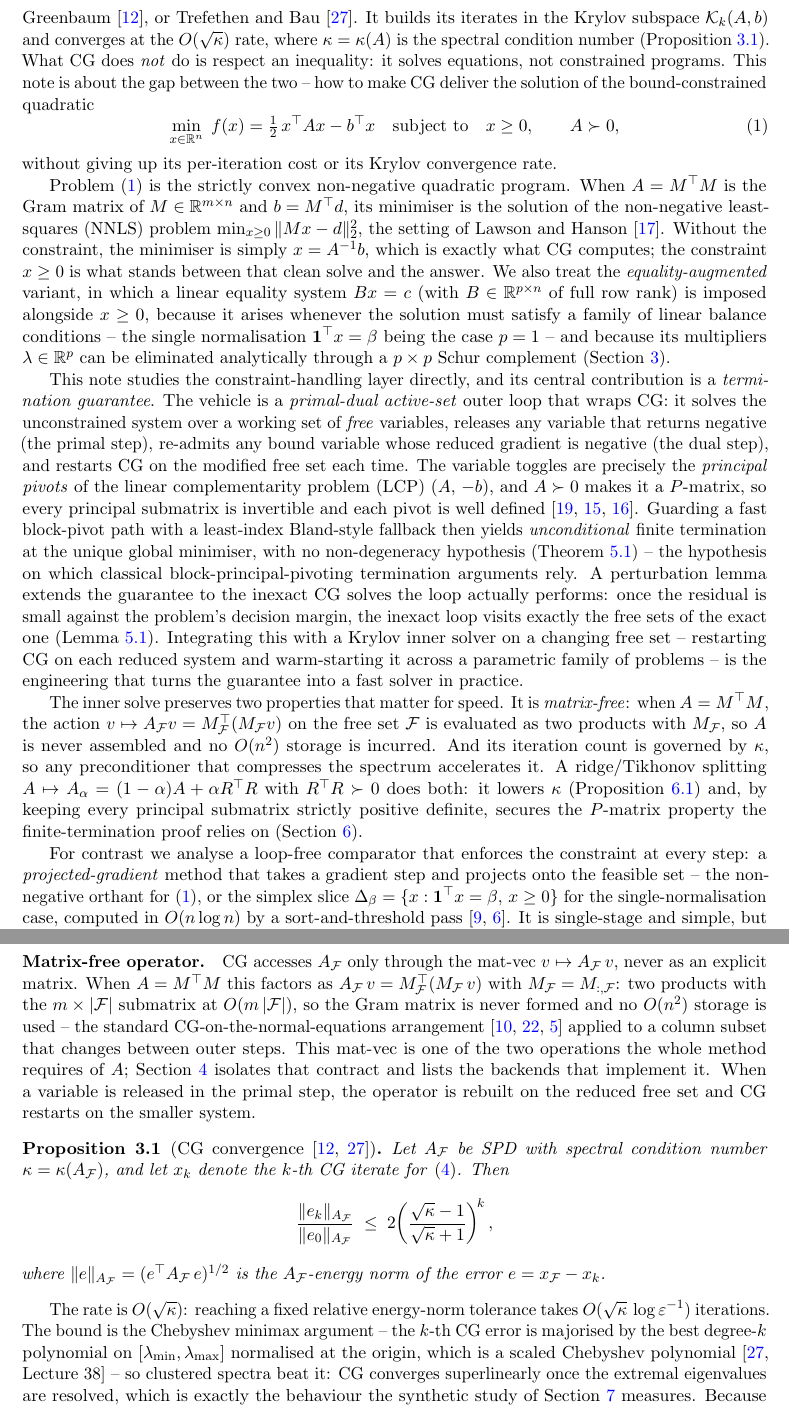
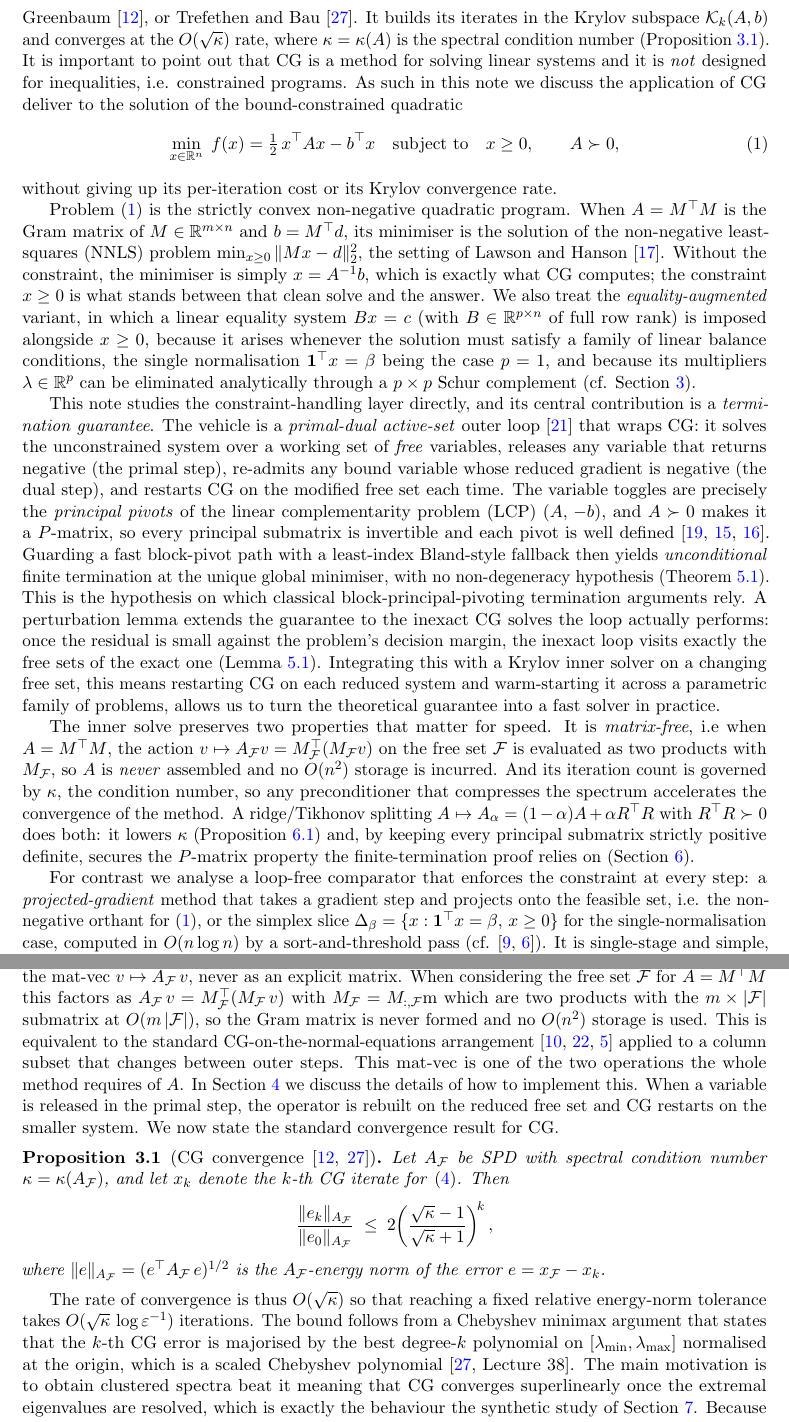
Before and after one commit to Jebel-Quant/mean_variance_solvers, a LaTeX paper (non_negative_cg/nncg_paper.tex, which reads non_negative_cg/sections/s1_introduction.tex, non_negative_cg/sections/s3_reduction.tex): two parts of pages 2 and 5 of 19, joined at a grey line, cut so that both start at the same text. Compiled offline with pdfLaTeX.

Commit message:
nncg: revise abstract, intro, and reduction section prose
Loosens dense cross-referencing in favor of more explanatory phrasing,
and adds a short bridging paragraph in s2_problem.tex connecting the
complementarity structure to the free-set reduction developed in
Section 3.

Co-Authored-By: Claude Sonnet 5 <noreply@anthropic.com>

```diff
--- a/non_negative_cg/sections/s1_introduction.tex
+++ b/non_negative_cg/sections/s1_introduction.tex
@@ -6,9 +6,9 @@ see, e.g., Golub and Van Loan~\cite{golub2013}, Greenbaum~\cite{greenbaum1997},
 and Bau~\cite{trefethenbau1997}. It builds
 its iterates in the Krylov subspace $\mathcal{K}_k(A, b)$ and converges at the
 $O(\sqrt\kappa)$ rate, where $\kappa = \kappa(A)$ is the spectral condition number
-(Proposition~\ref{prop:cg}). What CG does \emph{not} do is respect an inequality: it solves
-equations, not constrained programs. This note is about the gap between the two -- how to
-make CG deliver the solution of the bound-constrained quadratic
+(Proposition~\ref{prop:cg}). It is important to point out that CG is a method for solving linear
+systems and it is \emph{not} designed for inequalities, i.e. constrained programs. As such in this note we discuss
+the application of CG deliver to the solution of the bound-constrained quadratic
 \begin{equation}\label{eq:bqp}
   \min_{x \in \mathbb{R}^n}\; f(x) = \tfrac{1}{2}\,x^\top A x - b^\top x
   \quad\text{subject to}\quad x \geq 0,
@@ -24,43 +24,21 @@ the constraint, the minimiser is simply $x = A^{-1}b$, which is exactly what CG
 constraint $x \geq 0$ is what stands between that clean solve and the answer. We also treat
 the \emph{equality-augmented} variant, in which a linear equality system $Bx = c$ (with
 $B \in \mathbb{R}^{p\times n}$ of full row rank) is imposed alongside $x \geq 0$, because it
-arises whenever the solution must satisfy a family of linear balance conditions -- the single
-normalisation $\mathbf{1}^\top x = \beta$ being the case $p=1$ -- and because its multipliers
+arises whenever the solution must satisfy a family of linear balance conditions, the single
+normalisation $\mathbf{1}^\top x = \beta$ being the case $p=1$, and because its multipliers
 $\lambda \in \mathbb{R}^p$ can be eliminated analytically through a $p\times p$ Schur
-complement (Section~\ref{sec:reduction}).
+complement (cf. Section~\ref{sec:reduction}).
 
 This note studies the constraint-handling layer directly, and its central contribution is a
-\emph{termination guarantee}. The vehicle is a \emph{primal-dual active-set} outer loop that
-wraps CG: it solves the unconstrained system over a working set of \emph{free} variables,
-releases any variable that returns negative (the primal step), re-admits any bound variable
-whose reduced gradient is negative (the dual step), and restarts CG on the modified free set
-each time. The variable toggles are precisely the \emph{principal pivots} of the linear
-complementarity problem (LCP) $(A,\,{-b})$, and $A \succ 0$ makes it a $P$-matrix, so every
-principal submatrix is invertible and each pivot is well
-defined~\cite{murty1988,judice1994,kim2011}. Guarding a fast block-pivot path with a
-least-index Bland-style fallback then yields \emph{unconditional} finite termination at the
-unique global minimiser, with no non-degeneracy hypothesis (Theorem~\ref{thm:termination}) --
-the hypothesis on which classical block-principal-pivoting termination arguments rely. A
-perturbation lemma extends the guarantee to the inexact CG solves the loop actually performs:
-once the residual is small against the problem's decision margin, the inexact loop visits
-exactly the free sets of the exact one (Lemma~\ref{lem:inexact}).
-Integrating this with a Krylov inner solver on a changing free set -- restarting CG on each
-reduced system and warm-starting it across a parametric family of problems -- is the
-engineering that turns the guarantee into a fast solver in practice.
+\emph{termination guarantee}. The vehicle is a \emph{primal-dual active-set} outer loop
+\cite{nocedal2006} that wraps CG: it solves the unconstrained system over a working set of
+\emph{free} variables, releases any variable that returns negative (the primal step), re-admits any bound variable whose reduced gradient is negative (the dual step), and restarts CG on the modified free set each time. The variable toggles are precisely the \emph{principal pivots} of the linear complementarity problem (LCP) $(A,\,{-b})$, and $A \succ 0$ makes it a $P$-matrix, so every principal submatrix is invertible and each pivot is well defined~\cite{murty1988,judice1994,kim2011}. Guarding a fast block-pivot path with a least-index Bland-style fallback then yields \emph{unconditional} finite termination at the unique global minimiser, with no non-degeneracy hypothesis (Theorem~\ref{thm:termination}). This is the hypothesis on which classical block-principal-pivoting termination arguments rely. A perturbation lemma extends the guarantee to the inexact CG solves the loop actually performs: once the residual is small against the problem's decision margin, the inexact loop visits exactly the free sets of the exact one (Lemma~\ref{lem:inexact}). Integrating this with a Krylov inner solver on a changing free set, this means restarting CG on each reduced system and warm-starting it across a parametric family of problems, allows us to turn the theoretical guarantee into a fast solver in practice.
 
-The inner solve preserves two properties that matter for speed. It is \emph{matrix-free}:
-when $A = M^\top M$, the action $v \mapsto A_{\mathcal{F}}v = M_{\mathcal{F}}^\top(M_{\mathcal{F}}v)$
-on the free set $\mathcal{F}$ is evaluated as two products with $M_{\mathcal{F}}$, so $A$ is
-never assembled and no $O(n^2)$ storage is incurred. And its iteration count is governed by
-$\kappa$, so any preconditioner that compresses the spectrum accelerates it. A ridge/Tikhonov
+The inner solve preserves two properties that matter for speed. It is \emph{matrix-free}, i.e when $A = M^\top M$, the action $v \mapsto A_{\mathcal{F}}v = M_{\mathcal{F}}^\top(M_{\mathcal{F}}v)$ on the free set $\mathcal{F}$ is evaluated as two products with $M_{\mathcal{F}}$, so $A$ is \emph{never} assembled and no $O(n^2)$ storage is incurred. And its iteration count is governed by $\kappa$, the condition number, so any preconditioner that compresses the spectrum accelerates the convergence of the method. A ridge/Tikhonov
 splitting $A \mapsto A_\alpha = (1-\alpha)A + \alpha R^\top R$ with $R^\top R \succ 0$ does
 both: it lowers $\kappa$ (Proposition~\ref{prop:regcond}) and, by keeping every principal
-submatrix strictly positive definite, secures the $P$-matrix property the finite-termination
-proof relies on (Section~\ref{sec:conditioning}).
+submatrix strictly positive definite, secures the $P$-matrix property the finite-termination proof relies on (Section~\ref{sec:conditioning}).
 
-For contrast we analyse a loop-free comparator that enforces the constraint at every step: a
-\emph{projected-gradient} method that takes a gradient step and projects onto the feasible set
--- the non-negative orthant for~\eqref{eq:bqp}, or the simplex slice
+For contrast we analyse a loop-free comparator that enforces the constraint at every step: a \emph{projected-gradient} method that takes a gradient step and projects onto the feasible set, i.e. the non-negative orthant for~\eqref{eq:bqp}, or the simplex slice
 $\Delta_\beta = \{x : \mathbf{1}^\top x = \beta,\, x \geq 0\}$ for the single-normalisation
-case, computed in $O(n\log n)$ by a sort-and-threshold pass~\cite{duchi2008,condat2016}. It is
-single-stage and simple, but it is not a Krylov
+case, computed in $O(n\log n)$ by a sort-and-threshold pass (cf. \cite{duchi2008,condat2016}). It is single-stage and simple, but it is not a Krylov subspace method as it does not orthogonalise residuals against prior search directions and converges at
--- a/non_negative_cg/sections/s3_reduction.tex
+++ b/non_negative_cg/sections/s3_reduction.tex
@@ -17,15 +17,10 @@ never inside the linear solve. The inner solver is CG.
 
 \paragraph{Matrix-free operator.}
-CG accesses $A_{\mathcal{F}}$ only through the mat-vec $v \mapsto A_{\mathcal{F}}\,v$, never as
-an explicit matrix. When $A = M^\top M$ this factors as
-$A_{\mathcal{F}}\,v = M_{\mathcal{F}}^\top(M_{\mathcal{F}}\,v)$ with
-$M_{\mathcal{F}} = M_{:,\mathcal{F}}$: two products with the $m \times |\mathcal{F}|$ submatrix
-at $O(m\,|\mathcal{F}|)$, so the Gram matrix is never formed and no $O(n^2)$ storage is used --
-the standard CG-on-the-normal-equations arrangement~\cite{golub2013,paige1975,choi2006} applied
-to a column subset that changes between outer steps. This mat-vec is one of the two operations
-the whole method requires of $A$; Section~\ref{sec:operators} isolates that contract and lists
-the backends that implement it. When a variable is released in the primal step, the operator is
-rebuilt on the reduced free set and CG restarts on the smaller system.
+As a Krylov subspace method the only thing that CG requires for $A_{\mathcal{F}}$ is the mat-vec $v \mapsto A_{\mathcal{F}}\,v$, never as an explicit matrix. When considering the free set $\mathcal{F}$ for $A = M^\top M$ this factors as $A_{\mathcal{F}}\,v = M_{\mathcal{F}}^\top(M_{\mathcal{F}}\,v)$ with
+$M_{\mathcal{F}} = M_{:,\mathcal{F}}$m which are two products with the $m \times |\mathcal{F}|$ submatrix
+at $O(m\,|\mathcal{F}|)$, so the Gram matrix is never formed and no $O(n^2)$ storage is used. This is equivalent to the standard CG-on-the-normal-equations arrangement~\cite{golub2013,paige1975,choi2006} applied to a column subset that changes between outer steps. This mat-vec is one of the two operations
+the whole method requires of $A$. In Section~\ref{sec:operators} we discuss the details of how to  implement this. When a variable is released in the primal step, the operator is
+rebuilt on the reduced free set and CG restarts on the smaller system. We now state the standard convergence result for CG.
 
 \begin{proposition}[CG convergence~{\cite{greenbaum1997,trefethenbau1997}}]\label{prop:cg}
   Let $A_{\mathcal{F}}$ be SPD with spectral condition number
@@ -40,10 +35,8 @@ rebuilt on the reduced free set and CG restarts on the smaller system.
   $A_{\mathcal{F}}$-energy norm of the error $e = x_{\mathcal{F}} - x_k$.
 \end{proposition}
 
-The rate is $O(\sqrt\kappa)$: reaching a fixed relative energy-norm tolerance takes
-$O(\sqrt\kappa\,\log\varepsilon^{-1})$ iterations. The bound is the Chebyshev minimax
-argument -- the $k$-th CG error is majorised by the best degree-$k$ polynomial on
+The rate of convergence is thus $O(\sqrt\kappa)$ so that reaching a fixed relative energy-norm tolerance takes $O(\sqrt\kappa\,\log\varepsilon^{-1})$ iterations. The bound follows from a Chebyshev minimax
+argument that states that the $k$-th CG error is majorised by the best degree-$k$ polynomial on
 $[\lambda_{\min}, \lambda_{\max}]$ normalised at the origin, which is a scaled Chebyshev
-polynomial~\cite[Lecture~38]{trefethenbau1997} -- so clustered spectra beat it: CG converges
-superlinearly once the extremal eigenvalues are resolved, which is exactly the behaviour the
-synthetic study of Section~\ref{sec:results} measures. Because $A \succ 0$ forces every
+polynomial~\cite[Lecture~38]{trefethenbau1997}. The main motivation is to obtain clustered spectra beat it meaning that CG converges superlinearly once the extremal eigenvalues are resolved, which is exactly the behaviour the synthetic study of Section~\ref{sec:results}. Because $A \succ 0$ forces every
+$A_{\mathcal{F}} \succ 0$, the bound applies at every outer step, and Section~\ref{sec:conditioning} shows how a regularising split lowers $\kappa$ and hence the count. This $\sqrt\kappa$ dependence is the whole reason to keep a Krylov inner solver rather than a plain gradient iteration: the projected-gradient comparator of Section~\ref{sec:nonneg} pays $O(\kappa)$ for the same per-step cost.
```
Also changed, not shown: non_negative_cg/sections/s0_abstract.tex (+5 -6 lines), non_negative_cg/sections/s2_problem.tex (+4 -0 lines), non_negative_cg/sections/s1_introduction.tex (40 more changed lines), non_negative_cg/sections/s3_reduction.tex (22 more changed lines).
